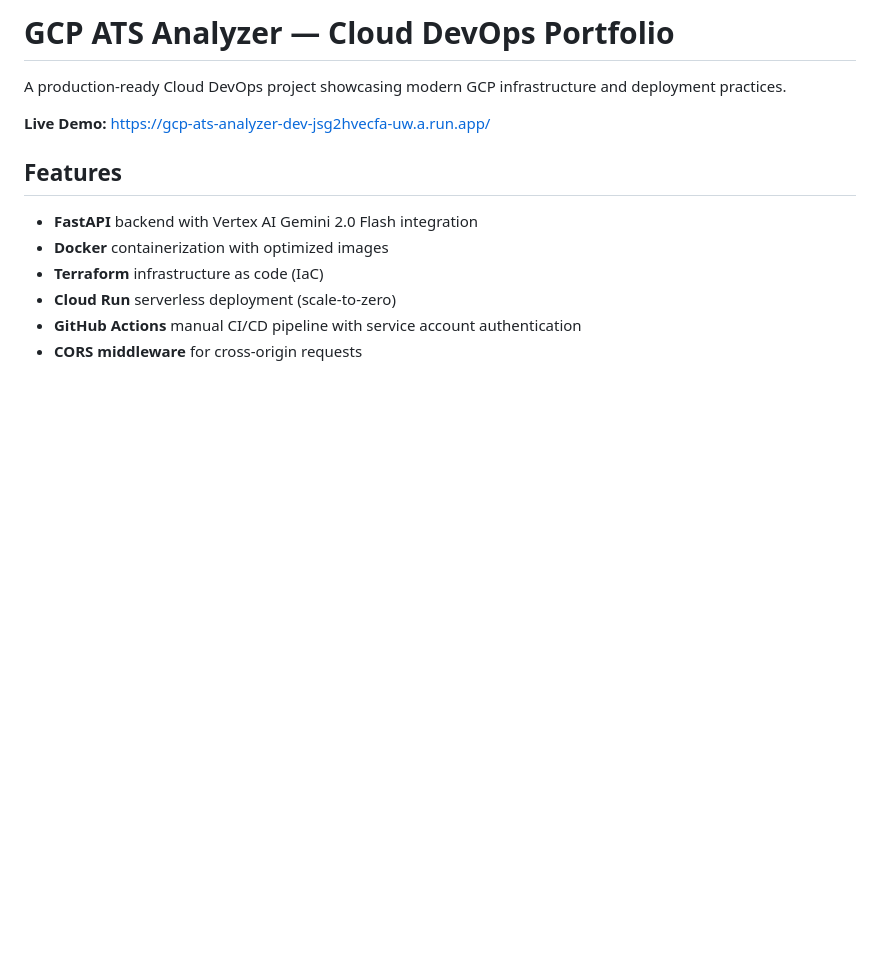
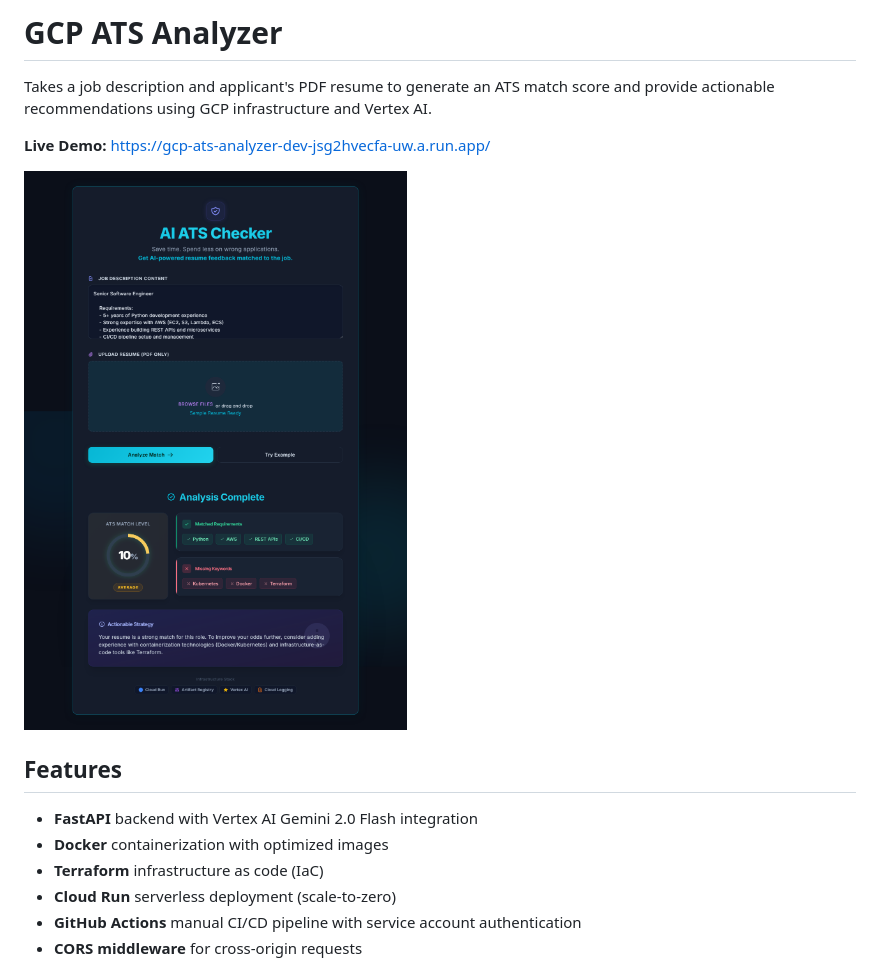
Before and after one commit to hwong5208/gcp-ats-analyzer, a Markdown page: README.md, the part around the change. GitHub-like rendering; pictures changed too: demo.png (added); blank space fills up the shorter version.

```diff
--- a/README.md
+++ b/README.md
@@ -1,8 +1,10 @@
-# GCP ATS Analyzer — Cloud DevOps Portfolio
+# GCP ATS Analyzer
 
-A production-ready Cloud DevOps project showcasing modern GCP infrastructure and deployment practices.
+Takes a job description and applicant's PDF resume to generate an ATS match score and provide actionable recommendations using GCP infrastructure and Vertex AI.
 
 **Live Demo:** https://gcp-ats-analyzer-dev-jsg2hvecfa-uw.a.run.app/
+
+![ATS Analyzer Demo](./demo.png)
 
 ## Features
 - **FastAPI** backend with Vertex AI Gemini 2.0 Flash integration
```
